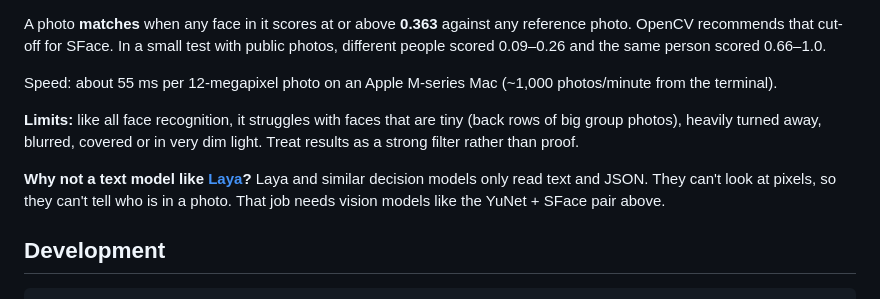
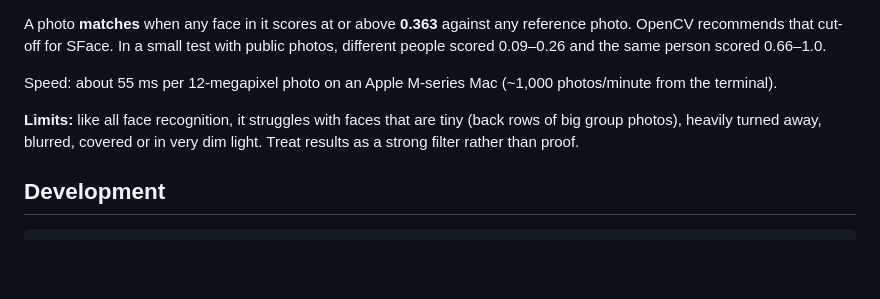
Before and after one commit to Logan-Huang/Face-Finder, a Markdown page: README.md, the part around the change. Rendered like a GitHub page; blank space fills up the shorter version.

Commit message:
Remove Laya note from README
Co-Authored-By: Claude Opus 5.5 <noreply@anthropic.com>

````diff
--- a/README.md
+++ b/README.md
@@ -100,10 +100,6 @@ terminal).
 photos), heavily turned away, blurred, covered or in very dim light. Treat results as a strong
 filter rather than proof.
 
-**Why not a text model like [Laya](https://huggingface.co/convaiinnovations/laya)?** Laya and similar
-decision models only read text and JSON. They can't look at pixels, so they can't tell who is in a
-photo. That job needs vision models like the YuNet + SFace pair above.
-
 ## Development
 
 ```sh
````
